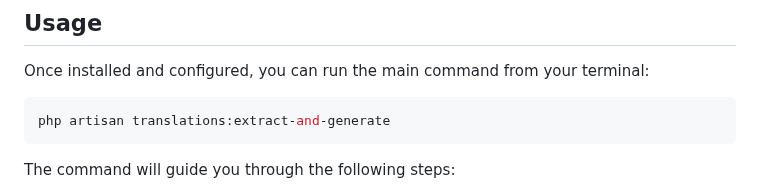
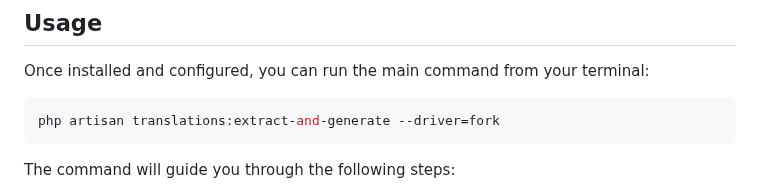
Before and after one commit to jayeshmepani/laravel-gemini-translator, a Markdown page: README.md, the part around the change. Drawn GitHub-style.

````diff
--- a/README.md
+++ b/README.md
@@ -53,7 +53,7 @@ GEMINI_REQUEST_TIMEOUT=600
 Once installed and configured, you can run the main command from your terminal:
 
 ```bash
-php artisan translations:extract-and-generate
+php artisan translations:extract-and-generate --driver=fork
 ```
 
 The command will guide you through the following steps:
````
